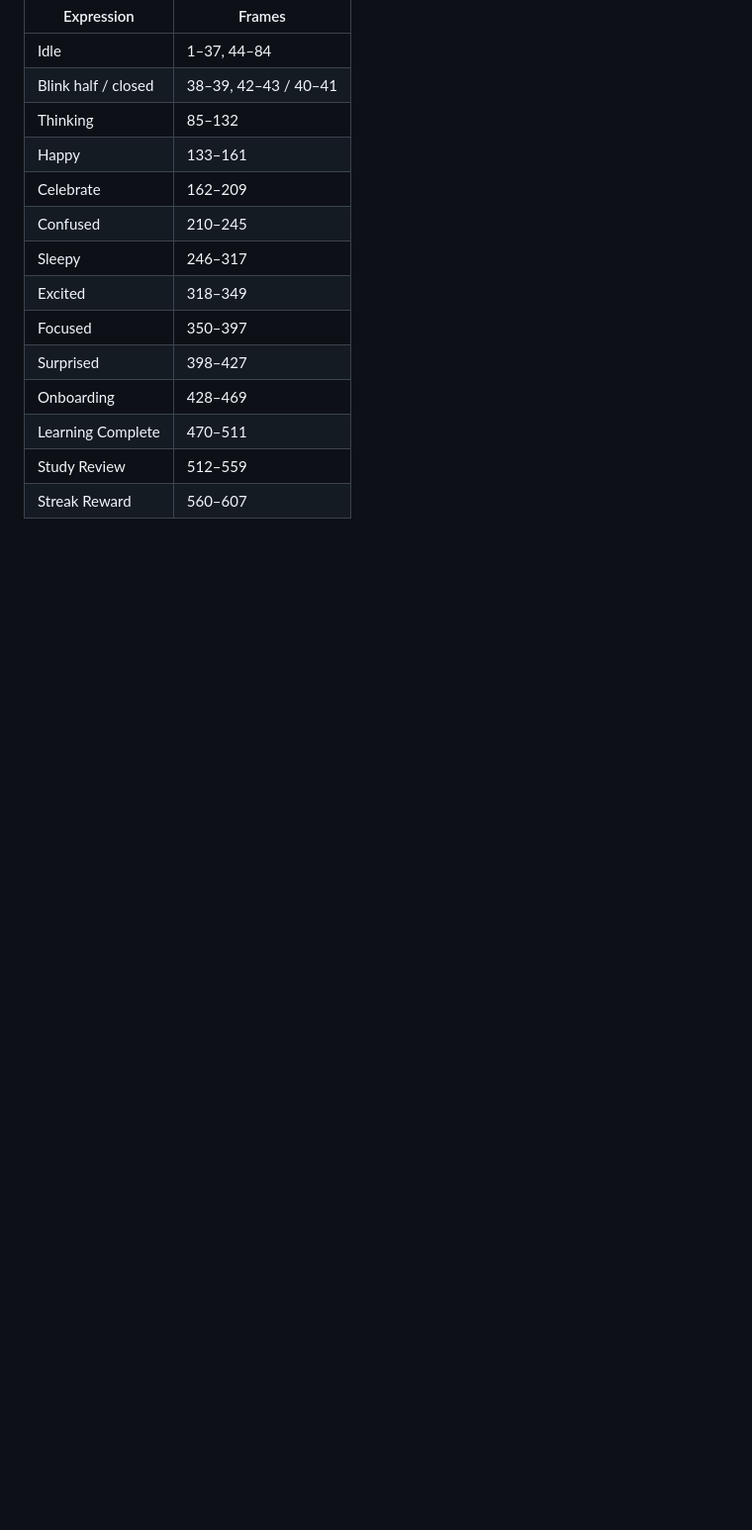
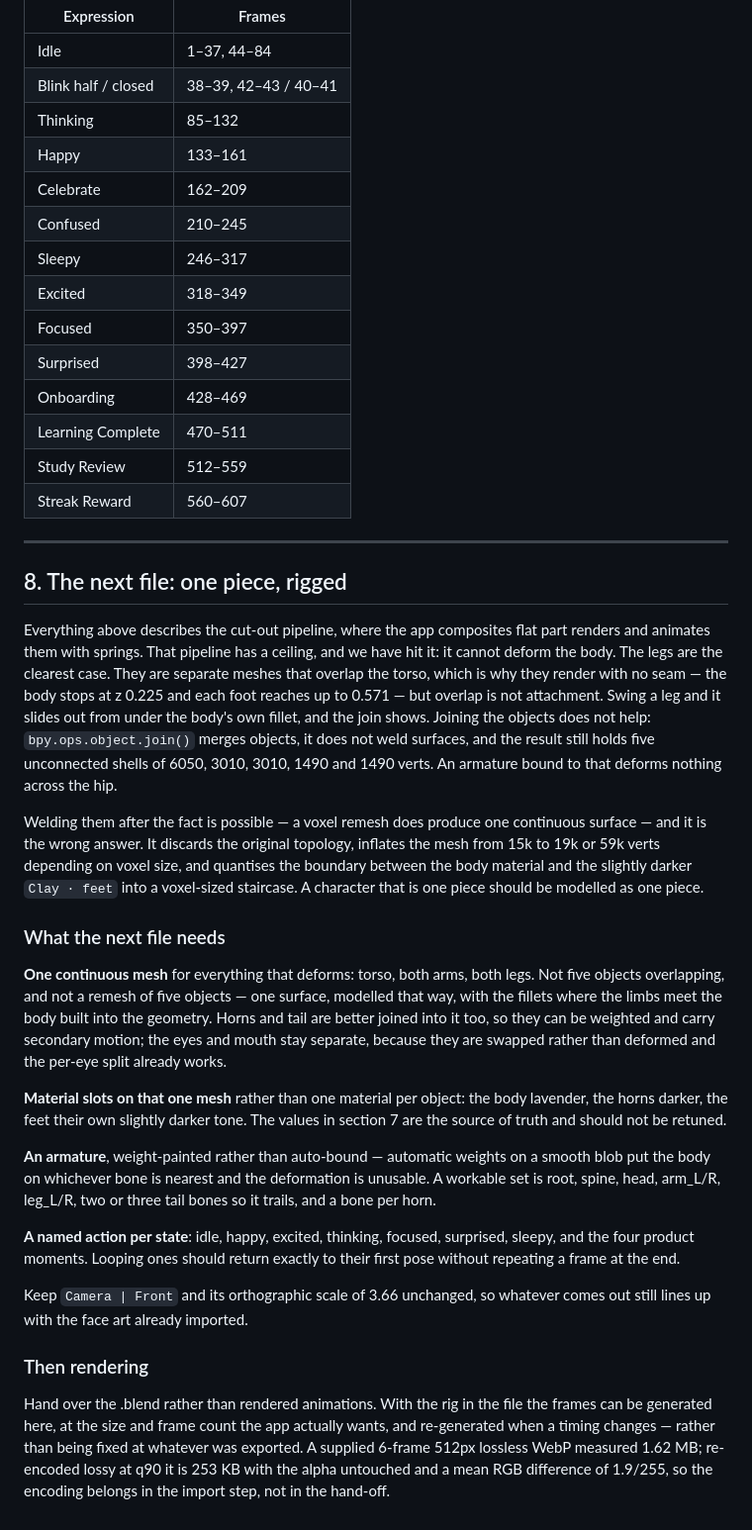
Before and after one commit to fancytree/MemQ, a Markdown page: docs/mascot-blender-spec.md, the part around the change. Shown at 99% size. Drawn GitHub-style; blank space fills up the shorter version.

Commit message:
Spec the one-piece rigged file, and say why welding is not it
The cut-out pipeline cannot deform the body, and the legs are where
that shows. They are separate meshes overlapping the torso - the body
stops at z 0.225, each foot reaches up to 0.571 - so they render with
no seam, but overlap is not attachment: swing one and it slides out
from under the body's own fillet.

Welding after the fact was tried and measured. A voxel remesh does
produce one continuous surface, and it is still the wrong answer: it
discards the original topology, takes the mesh from 15k to 19k or 59k
verts depending on voxel size, and quantises the boundary between the
body material and the darker Clay · feet into a voxel staircase. A
character that is one piece should be modelled as one piece.

So the spec now asks for that: one continuous mesh for torso, arms and
legs with the fillets in the geometry, horns and tail joined so they can
carry secondary motion, material slots instead of per-object materials,
a hand-weighted armature rather than automatic weights, and a named
action per state.

It also asks for the .blend rather than rendered animations. With the
rig in the file the frames can be generated at whatever size and count
the app wants and regenerated when a timing changes. The encoding
belongs in the import step: a supplied 6-frame 512px lossless WebP is
1.62 MB and re-encodes at q90 to 253 KB with alpha untouched and a mean
RGB difference of 1.9/255.

Co-Authored-By: Claude Opus 5 <noreply@anthropic.com>

```diff
--- a/docs/mascot-blender-spec.md
+++ b/docs/mascot-blender-spec.md
@@ -163,3 +163,57 @@ file by seeking to the right frame.
 | Learning Complete | 470–511 |
 | Study Review | 512–559 |
 | Streak Reward | 560–607 |
+
+---
+
+## 8. The next file: one piece, rigged
+
+Everything above describes the cut-out pipeline, where the app composites flat part
+renders and animates them with springs. That pipeline has a ceiling, and we have hit
+it: it cannot deform the body. The legs are the clearest case. They are separate
+meshes that overlap the torso, which is why they render with no seam — the body stops
+at z 0.225 and each foot reaches up to 0.571 — but overlap is not attachment. Swing a
+leg and it slides out from under the body's own fillet, and the join shows. Joining
+the objects does not help: `bpy.ops.object.join()` merges objects, it does not weld
+surfaces, and the result still holds five unconnected shells of 6050, 3010, 3010,
+1490 and 1490 verts. An armature bound to that deforms nothing across the hip.
+
+Welding them after the fact is possible — a voxel remesh does produce one continuous
+surface — and it is the wrong answer. It discards the original topology, inflates the
+mesh from 15k to 19k or 59k verts depending on voxel size, and quantises the boundary
+between the body material and the slightly darker `Clay · feet` into a voxel-sized
+staircase. A character that is one piece should be modelled as one piece.
+
+### What the next file needs
+
+**One continuous mesh** for everything that deforms: torso, both arms, both legs. Not
+five objects overlapping, and not a remesh of five objects — one surface, modelled
+that way, with the fillets where the limbs meet the body built into the geometry.
+Horns and tail are better joined into it too, so they can be weighted and carry
+secondary motion; the eyes and mouth stay separate, because they are swapped rather
+than deformed and the per-eye split already works.
+
+**Material slots on that one mesh** rather than one material per object: the body
+lavender, the horns darker, the feet their own slightly darker tone. The values in
+section 7 are the source of truth and should not be retuned.
+
+**An armature**, weight-painted rather than auto-bound — automatic weights on a smooth
+blob put the body on whichever bone is nearest and the deformation is unusable. A
+workable set is root, spine, head, arm_L/R, leg_L/R, two or three tail bones so it
+trails, and a bone per horn.
+
+**A named action per state**: idle, happy, excited, thinking, focused, surprised,
+sleepy, and the four product moments. Looping ones should return exactly to their
+first pose without repeating a frame at the end.
+
+Keep `Camera | Front` and its orthographic scale of 3.66 unchanged, so whatever comes
+out still lines up with the face art already imported.
+
+### Then rendering
+
+Hand over the .blend rather than rendered animations. With the rig in the file the
+frames can be generated here, at the size and frame count the app actually wants, and
+re-generated when a timing changes — rather than being fixed at whatever was exported.
+A supplied 6-frame 512px lossless WebP measured 1.62 MB; re-encoded lossy at q90 it is
+253 KB with the alpha untouched and a mean RGB difference of 1.9/255, so the encoding
+belongs in the import step, not in the hand-off.
```
